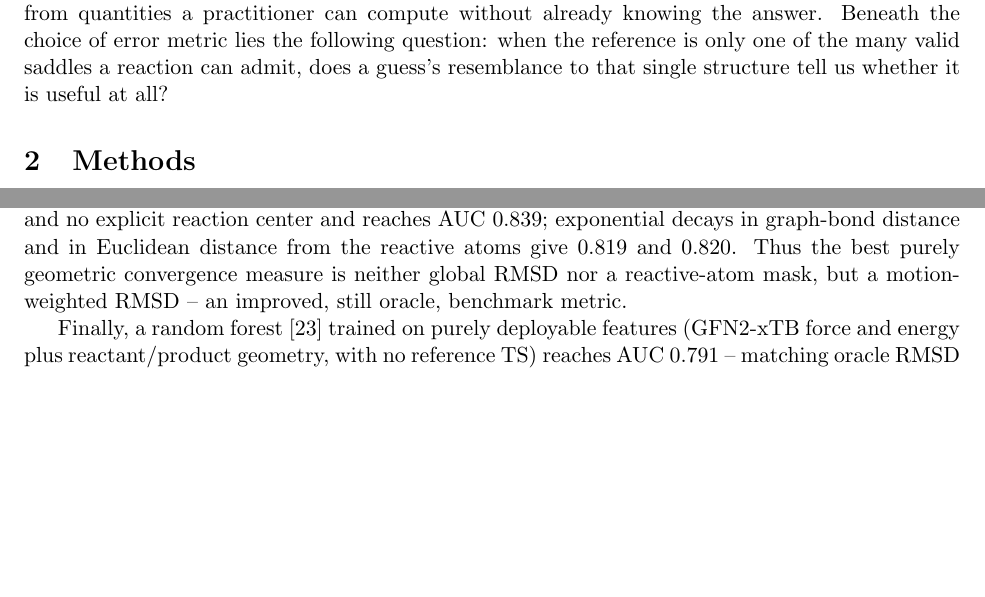
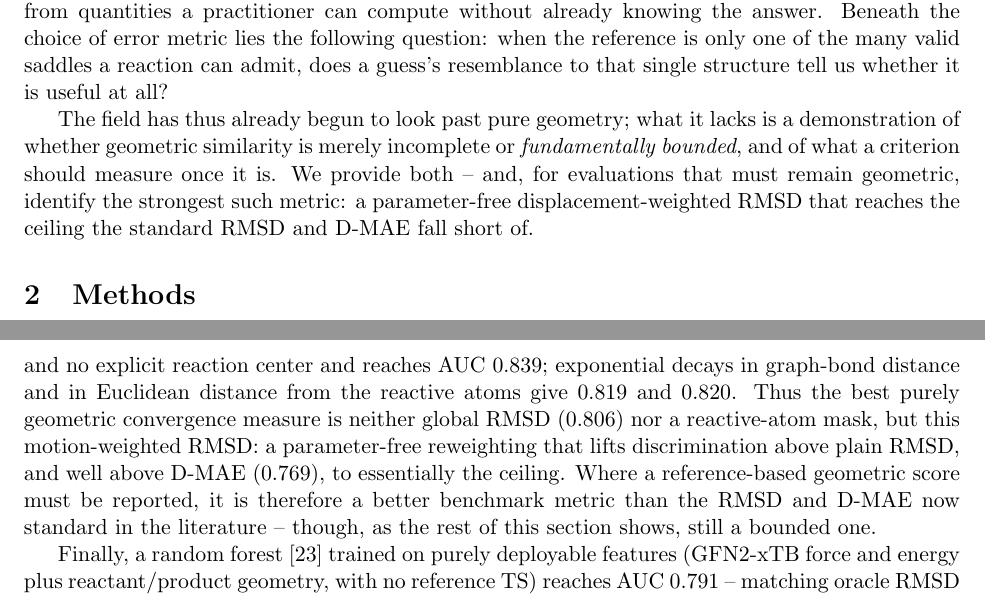
Before and after one commit to DanaResearchGroup/ts-metrics-paper, a LaTeX paper (docs/paper.tex): two parts of pages 3 and 5 of 18 before the commit and two parts of pages 3 and 6 of 18 after it, joined at a grey line, cut so that both start at the same text, the shorter picture padded with empty space. Compiled offline with pdfLaTeX.

Commit message:
Reframe intro around the shift the field has begun; elevate the improved metric
Framing (resolves an internal contradiction): the intro previously said models
are "almost without exception evaluated by geometric similarity," which contradicts
the very next paragraph noting that many works already validate downstream by
saddle optimization and connectivity. Corrected the claim to the accurate one --
the *headline* benchmark is geometric -- so the paper no longer strawmans the
field. Added a positioning sentence: the field has already begun to look past pure
geometry; what it lacks is a demonstration of whether geometry is merely
incomplete or fundamentally bounded, and of what a criterion should measure. This
paper supplies both, and the physics (Maeda VRI / basin width) supplies the reason
the shift is necessary rather than optional.

Contribution (made explicit): the displacement-weighted RMSD is now stated as a
positive result, not just a table row. Weighting each atom's squared deviation by
its reaction displacement |r_i^P - r_i^R| lifts AUC from 0.806 (plain RMSD) and
0.769 (D-MAE) to 0.839 -- essentially the ceiling -- so, for evaluations that must
remain geometric, it is arguably a better benchmark metric than the RMSD/D-MAE
standard in the literature, while still being a bounded one. Stated in the intro
(contributions), the abstract conclusion (i), and strengthened in the results.

Compiles clean: 18 pages, 0 undefined, 0 overfull.

Co-Authored-By: Claude Opus 4.8 <noreply@anthropic.com>

```diff
--- a/docs/paper.tex
+++ b/docs/paper.tex
@@ -146,6 +148,13 @@ without already knowing the answer. Beneath the choice of error metric lies the
 following question: when the reference is only one of the many valid saddles a
 reaction can admit, does a guess's resemblance to that single structure tell us
 whether it is useful at all?
+
+The field has thus already begun to look past pure geometry; what it lacks is a
+demonstration of whether geometric similarity is merely incomplete or
+\emph{fundamentally bounded}, and of what a criterion should measure once it is.
+We provide both -- and, for evaluations that must remain geometric, identify the
+strongest such metric: a parameter-free displacement-weighted RMSD that reaches
+the ceiling the standard RMSD and D-MAE fall short of.
 
 \section{Methods}
 
@@ -292,8 +301,12 @@ displacement across the reaction, $w_i = \lvert \mathbf{r}_i^{P}-\mathbf{r}_i^{R
 \rvert$ (Kabsch-aligned), needs no free parameter and no explicit reaction center
 and reaches AUC $0.839$; exponential decays in graph-bond distance and in Euclidean
 distance from the reactive atoms give $0.819$ and $0.820$. Thus the best purely geometric
-convergence measure is neither global RMSD nor a reactive-atom mask, but a
-motion-weighted RMSD -- an improved, still oracle, benchmark metric.
+convergence measure is neither global RMSD ($0.806$) nor a reactive-atom mask, but
+this motion-weighted RMSD: a parameter-free reweighting that lifts discrimination
+above plain RMSD, and well above D-MAE ($0.769$), to essentially the ceiling.
+Where a reference-based geometric score must be reported, it is therefore a better
+benchmark metric than the RMSD and D-MAE now standard in the literature -- though,
+as the rest of this section shows, still a bounded one.
 
 \begin{table}[t]
 \centering
```
Also changed, not shown: docs/paper.pdf, docs/paper.tex (8 more changed lines).
